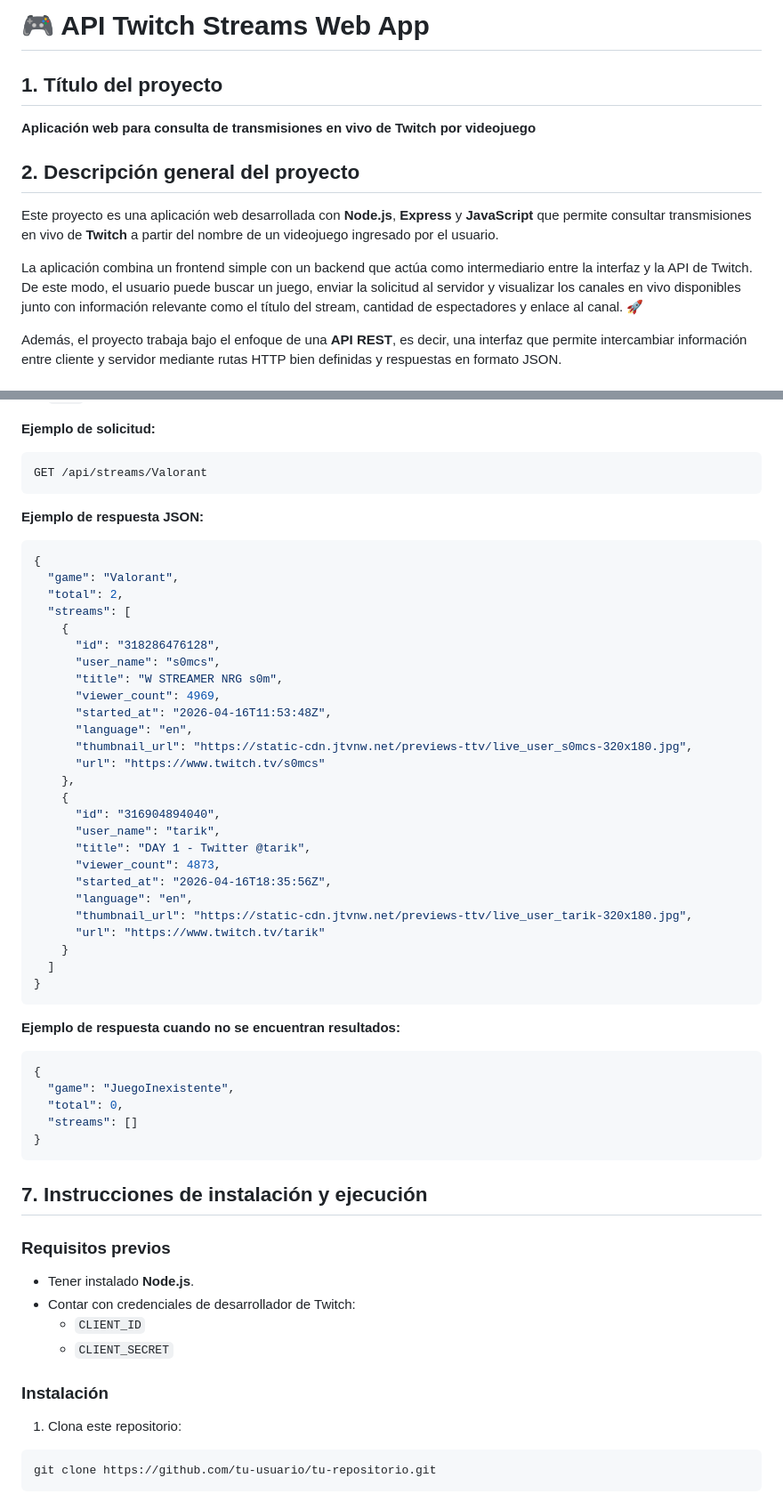
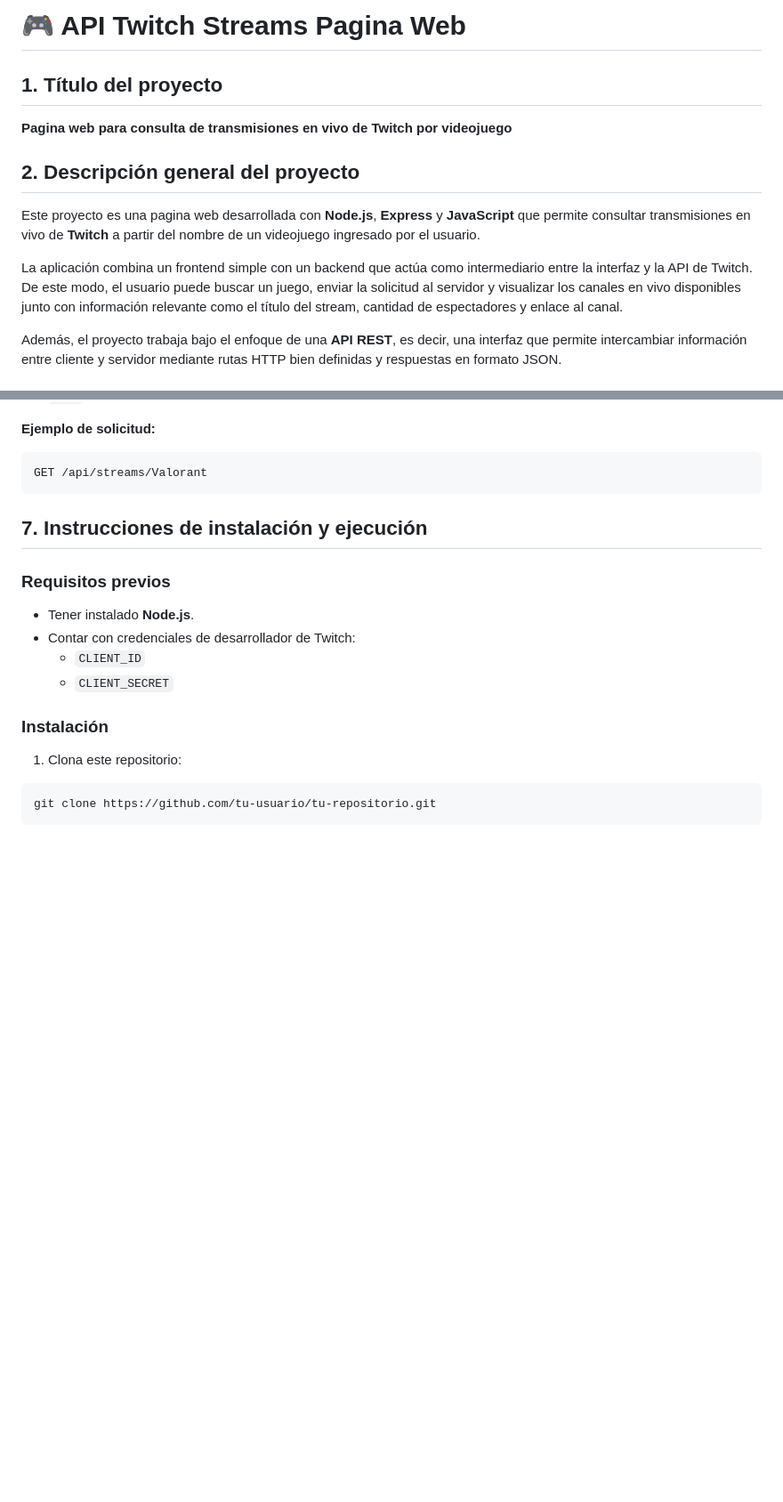
Before and after one commit to Diegobh08/API_PROJECT, a Markdown page: README.md, 2 parts joined by grey strips. Shown at 89% size. Rendered like a GitHub page; blank space fills up the shorter version.

Commit message:
Revise README for project title and image paths
Updated project title and descriptions in README.md. Changed image paths to reflect new directory structure.

````diff
--- a/README.md
+++ b/README.md
@@ -1,14 +1,14 @@
-# 🎮 API Twitch Streams Web App
+# 🎮 API Twitch Streams Pagina Web
 
 ## 1. Título del proyecto
 
-**Aplicación web para consulta de transmisiones en vivo de Twitch por videojuego**
+**Pagina web para consulta de transmisiones en vivo de Twitch por videojuego**
 
 ## 2. Descripción general del proyecto
 
-Este proyecto es una aplicación web desarrollada con **Node.js**, **Express** y **JavaScript** que permite consultar transmisiones en vivo de **Twitch** a partir del nombre de un videojuego ingresado por el usuario.
+Este proyecto es una pagina web desarrollada con **Node.js**, **Express** y **JavaScript** que permite consultar transmisiones en vivo de **Twitch** a partir del nombre de un videojuego ingresado por el usuario.
 
-La aplicación combina un frontend simple con un backend que actúa como intermediario entre la interfaz y la API de Twitch. De este modo, el usuario puede buscar un juego, enviar la solicitud al servidor y visualizar los canales en vivo disponibles junto con información relevante como el título del stream, cantidad de espectadores y enlace al canal. 🚀
+La aplicación combina un frontend simple con un backend que actúa como intermediario entre la interfaz y la API de Twitch. De este modo, el usuario puede buscar un juego, enviar la solicitud al servidor y visualizar los canales en vivo disponibles junto con información relevante como el título del stream, cantidad de espectadores y enlace al canal.
 
 Además, el proyecto trabaja bajo el enfoque de una **API REST**, es decir, una interfaz que permite intercambiar información entre cliente y servidor mediante rutas HTTP bien definidas y respuestas en formato JSON.
 
@@ -74,46 +74,6 @@ Obtiene una lista de transmisiones en vivo relacionadas con el videojuego indica
 GET /api/streams/Valorant
 ```
 
-**Ejemplo de respuesta JSON:**
-
-```json
-{
-  "game": "Valorant",
-  "total": 2,
-  "streams": [
-    {
-      "id": "318286476128",
-      "user_name": "s0mcs",
-      "title": "W STREAMER NRG s0m",
-      "viewer_count": 4969,
-      "started_at": "2026-04-16T11:53:48Z",
-      "language": "en",
-      "thumbnail_url": "https://static-cdn.jtvnw.net/previews-ttv/live_user_s0mcs-320x180.jpg",
-      "url": "https://www.twitch.tv/s0mcs"
-    },
-    {
-      "id": "316904894040",
-      "user_name": "tarik",
-      "title": "DAY 1 - Twitter @tarik",
-      "viewer_count": 4873,
-      "started_at": "2026-04-16T18:35:56Z",
-      "language": "en",
-      "thumbnail_url": "https://static-cdn.jtvnw.net/previews-ttv/live_user_tarik-320x180.jpg",
-      "url": "https://www.twitch.tv/tarik"
-    }
-  ]
-}
-```
-
-**Ejemplo de respuesta cuando no se encuentran resultados:**
-
-```json
-{
-  "game": "JuegoInexistente",
-  "total": 0,
-  "streams": []
-}
-```
 
 ## 7. Instrucciones de instalación y ejecución
 
````
Also changed, not shown: other parts of README.md (+3 -9 lines).
